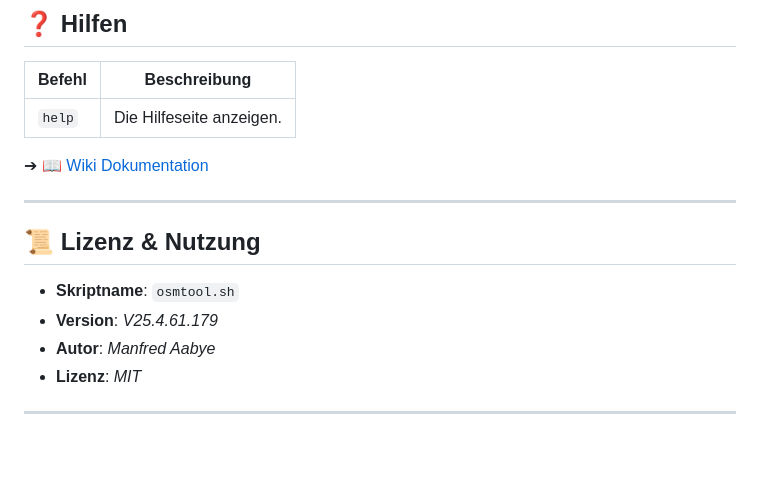
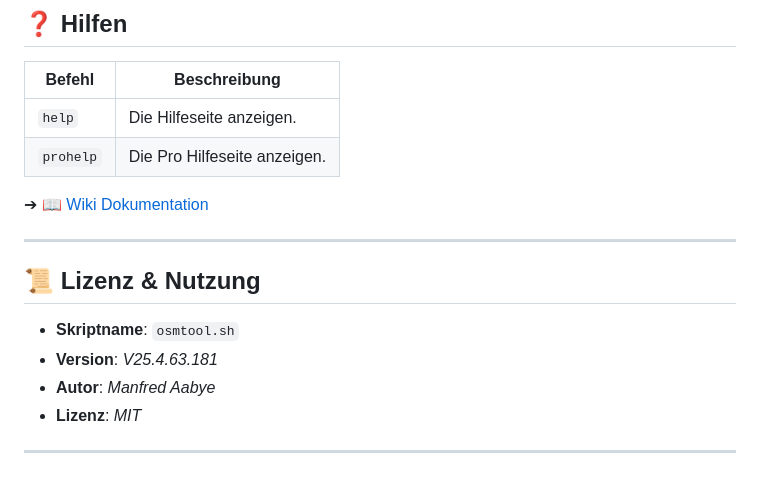
Before and after one commit to ManfredAabye/opensimMULTITOOLS-II, a Markdown page: README.md, the part around the change. Rendered like a GitHub page; blank space fills up the shorter version.

```diff
--- a/README.md
+++ b/README.md
@@ -160,6 +160,7 @@ Ein Bash-Skript zum Verwalten von OpenSim-Grids (Starten, Stoppen, Bereinigen, I
 | Befehl | Beschreibung |
 |--------|-------------|
 | `help` | Die Hilfeseite anzeigen. |
+| `prohelp` | Die Pro Hilfeseite anzeigen. |
 
 ➔ [📖 Wiki Dokumentation](https://github.com/ManfredAabye/opensimMULTITOOLS-II/wiki)
 
@@ -167,7 +168,7 @@ Ein Bash-Skript zum Verwalten von OpenSim-Grids (Starten, Stoppen, Bereinigen, I
 
 ## **📜 Lizenz & Nutzung**
 - **Skriptname**: `osmtool.sh`
-- **Version**: *V25.4.61.179*
+- **Version**: *V25.4.63.181*
 - **Autor**: *Manfred Aabye*
 - **Lizenz**: *MIT*
 
```
